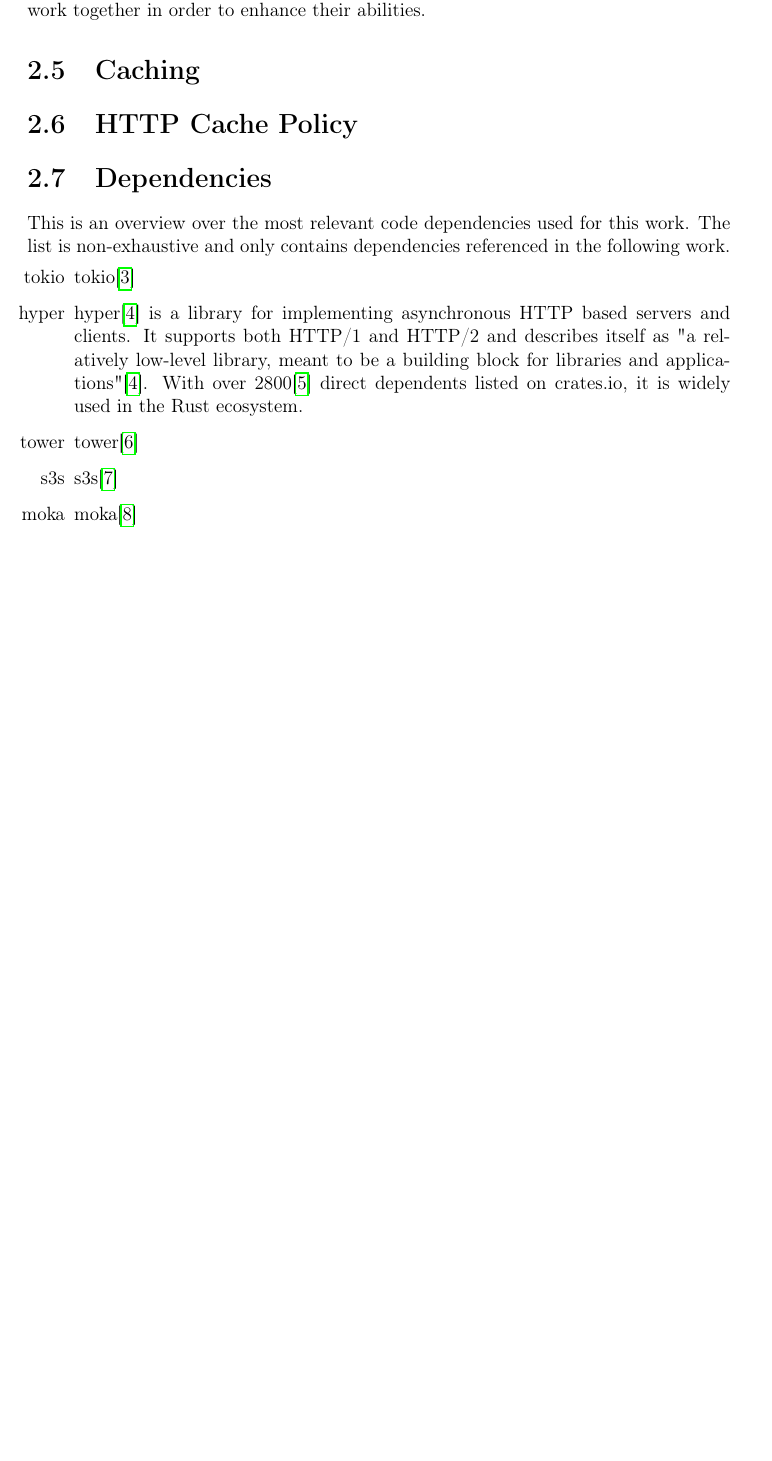
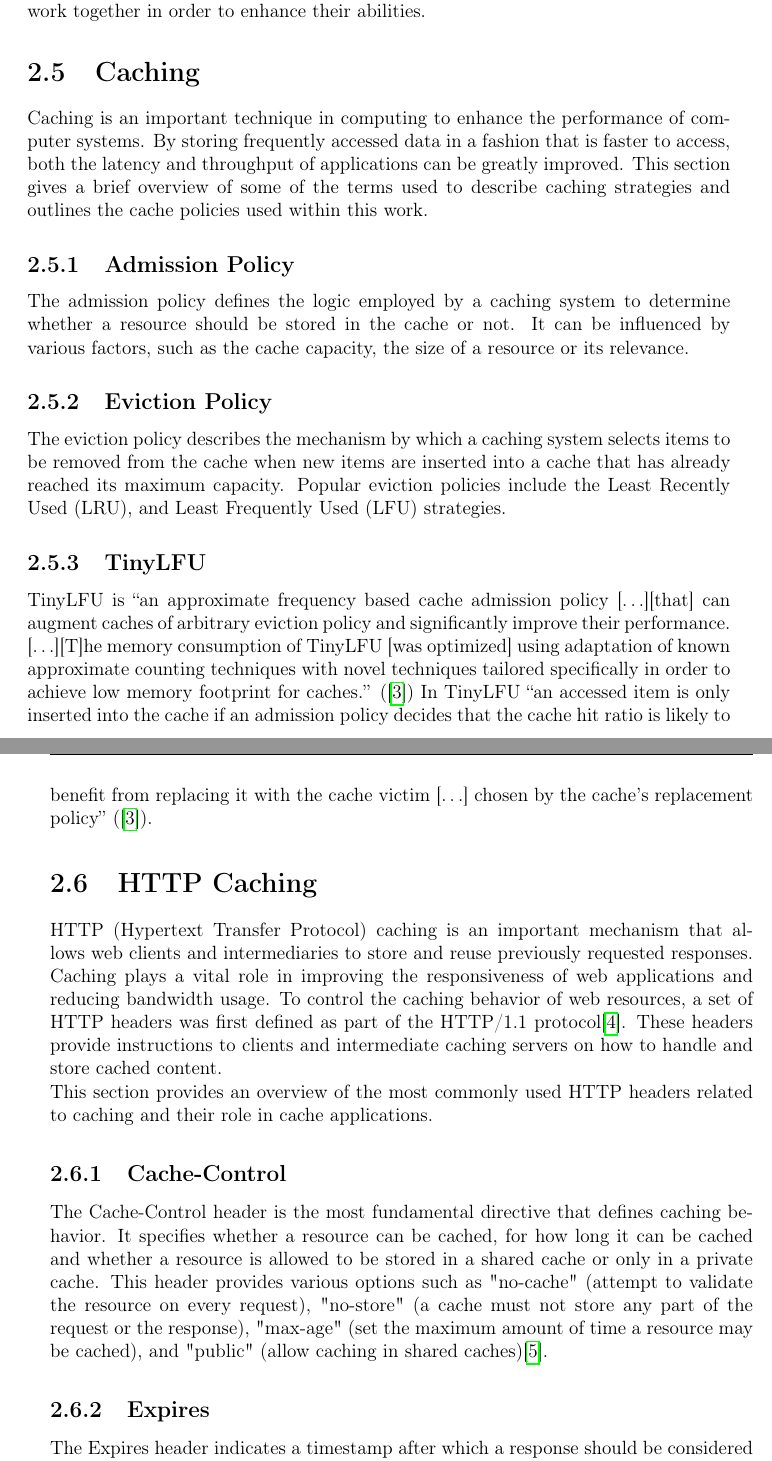
Before and after one commit to matthiasmetzen/ba-thesis, a LaTeX thesis (document/thesis.tex, which reads document/chap/basics.tex): part of page 8 of 32 before the commit and two parts of pages 8 and 9 of 34 after it, the two joined at a grey line, cut so that both start at the same text, the shorter picture padded with empty space. Compiled offline with pdfLaTeX.

Commit message:
caching foundation

```diff
--- a/document/chap/basics.tex
+++ b/document/chap/basics.tex
@@ -15,12 +16,31 @@ MinIO is an implementation of a S3-compatible object store. It supports most of
 
 \section{Composable Proxy}
+\label{composition}
 In this work, the term \textit{composable proxy} is used to describe proxy servers that are both \textit{internally composable} by dynamically combining internal components through simple configuration, as well as \textit{externally composable} by allowing multiple proxy servers to work together in order to enhance their abilities.
 
 \section{Caching}
 
-\section{HTTP Cache Policy}
+Caching is an important technique in computing to enhance the performance of computer systems. By storing frequently accessed data in a fashion that is faster to access, both the latency and throughput of applications can be greatly improved.
+This section gives a brief overview of some of the terms used to describe caching strategies and outlines the cache policies used within this work.
 
+\subsection{Admission Policy}
+The admission policy defines the logic employed by a caching system to determine whether a resource should be stored in the cache or not. It can be influenced by various factors, such as the cache capacity, the size of a resource or its relevance.
 
-\section{Dependencies}
-This is an overview over the most relevant code dependencies used for this work. The list is non-exhaustive and only contains dependencies referenced in the following work.
+\subsection{Eviction Policy}
+The eviction policy describes the mechanism by which a caching system selects items to be removed from the cache when new items are inserted into a cache that has already reached its maximum capacity. Popular eviction policies include the Least Recently Used (LRU), and Least Frequently Used (LFU) strategies.
 
+\subsection{TinyLFU}
+\label{tiny_lfu}
+TinyLFU is \textquote[{\cite{einziger2015tinylfu}}]{an approximate frequency based cache admission policy \textelp{that} can augment caches of arbitrary eviction policy and significantly improve their performance. \textelp{T}he memory consumption of TinyLFU \textins{was optimized} using adaptation of known approximate counting techniques with novel techniques tailored specifically in order to achieve low memory footprint for caches.}
+In TinyLFU \textquote[{\cite{einziger2015tinylfu}}]{an accessed item is only inserted into the cache if an admission policy decides that the cache hit ratio is likely to benefit from replacing it with the cache victim \textelp{} chosen by the cache’s replacement policy}.
+
+\section{HTTP Caching}
+\label{http_cache_policy}
+
+HTTP (Hypertext Transfer Protocol) caching is an important mechanism that allows web clients and intermediaries to store and reuse previously requested responses. Caching plays a vital role in improving the responsiveness of web applications and reducing bandwidth usage. To control the caching behavior of web resources, a set of HTTP headers was first defined as part of the HTTP/1.1 protocol\cite{rfc2616}. These headers provide instructions to clients and intermediate caching servers on how to handle and store cached content.
+
+This section provides an overview of the most commonly used HTTP headers related to caching and their role in cache applications.
+
+\subsection{Cache-Control} The Cache-Control header is the most fundamental directive that defines caching behavior. It specifies whether a resource can be cached, for how long it can be cached and whether a resource is allowed to be stored in a shared cache or only in a private cache. This header provides various options such as "no-cache" (attempt to validate the resource on every request), "no-store" (a cache must not store any part of the request or the response), "max-age" (set the maximum amount of time a resource may be cached), and "public" (allow caching in shared caches)\cite{rfc9111}.
+
+\subsection{Expires} The Expires header indicates a timestamp after which a response should be considered stale. If a Cache-Control header with the "max-age" directive is present, the Expires header will be ignored\cite{rfc9111}.
@@ -27,9 +57,6 @@ This is an overview over the most relevant code dependencies used for this work.
 \begin{enumerate}
-	\item[tokio] tokio\cite{TOKIO_GITHUB}
-	\item[hyper] hyper\cite{HYPER_GITHUB} is a library for implementing asynchronous HTTP based servers and clients. It supports both HTTP/1 and HTTP/2 and describes itself as "a relatively low-level library, meant to be a building block for libraries and applications"\cite{HYPER_GITHUB}. With over 2800\cite{HYPER_CRATESIO} direct dependents listed on crates.io, it is widely used in the Rust ecosystem.
-	\item[tower] tower\cite{TOWER_GITHUB}
-	\item[s3s] s3s\cite{S3S_GITHUB}
-	\item[moka] moka\cite{MOKA_GITHUB}
+	\item Trait
+	\item Enum Dispatch
 \end{enumerate}
 
 \section{Similar Software}
```
Also changed, not shown: document/chap/basics.tex (17 more changed lines).
